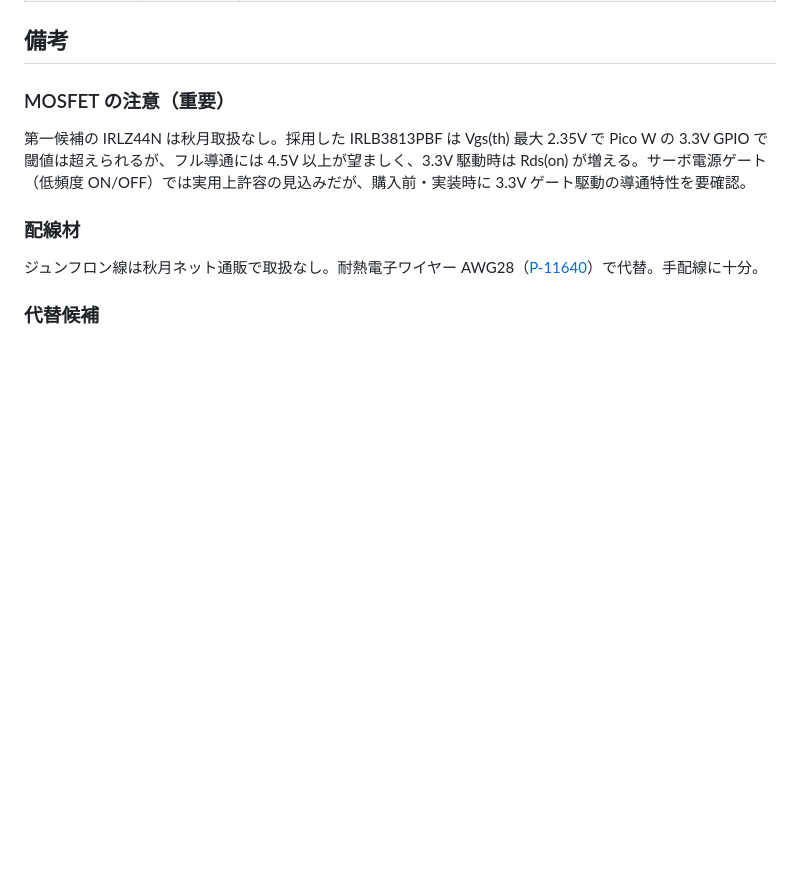
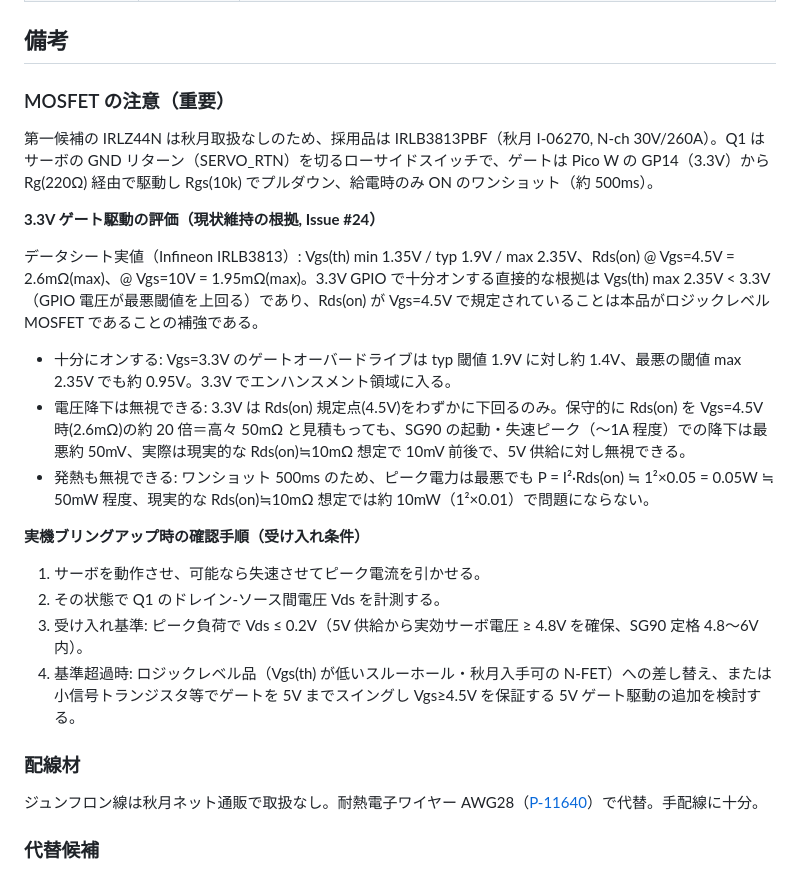
Before and after one commit to ekuinox/mube, a Markdown page: docs/parts-selection.md, the part around the change. Drawn GitHub-style; blank space fills up the shorter version.

Commit message:
docs(parts): MOSFET 3.3V ゲート駆動の根拠を明記し現状維持 (closes #24) (#44)
* docs(spec): MOSFET 3.3V ゲート駆動の現状維持＋根拠明記 設計 (#24)

* docs(plan): MOSFET 3.3V ゲート駆動 現状維持の実装プラン (#24)

* docs(parts): MOSFET 3.3V ゲート駆動の根拠と実機計測基準を明記 (closes #24)

* docs(parts): MOSFET 根拠の保守見積り根拠と発熱式単位を明確化 (#24)

Co-Authored-By: Claude Sonnet 4.6 <noreply@anthropic.com>

* docs(parts): 電圧降下の現実 Rds(on) 想定を明記 (#24)

Co-Authored-By: Claude Sonnet 4.6 <noreply@anthropic.com>

* docs(parts): 発熱の現実値併記とロジックレベル根拠の論理順序を明確化 (#24)

---------

Co-authored-by: Claude Sonnet 4.6 <noreply@anthropic.com>

```diff
--- a/docs/parts-selection.md
+++ b/docs/parts-selection.md
@@ -65,7 +65,22 @@
 
 ### MOSFET の注意（重要）
 
-第一候補の IRLZ44N は秋月取扱なし。採用した IRLB3813PBF は Vgs(th) 最大 2.35V で Pico W の 3.3V GPIO で閾値は超えられるが、フル導通には 4.5V 以上が望ましく、3.3V 駆動時は Rds(on) が増える。サーボ電源ゲート（低頻度 ON/OFF）では実用上許容の見込みだが、購入前・実装時に 3.3V ゲート駆動の導通特性を要確認。
+第一候補の IRLZ44N は秋月取扱なしのため、採用品は IRLB3813PBF（秋月 I-06270, N-ch 30V/260A）。Q1 はサーボの GND リターン（SERVO_RTN）を切るローサイドスイッチで、ゲートは Pico W の GP14（3.3V）から Rg(220Ω) 経由で駆動し Rgs(10k) でプルダウン、給電時のみ ON のワンショット（約 500ms）。
+
+**3.3V ゲート駆動の評価（現状維持の根拠, Issue #24）**
+
+データシート実値（Infineon IRLB3813）: Vgs(th) min 1.35V / typ 1.9V / max 2.35V、Rds(on) @ Vgs=4.5V = 2.6mΩ(max)、@ Vgs=10V = 1.95mΩ(max)。3.3V GPIO で十分オンする直接的な根拠は Vgs(th) max 2.35V < 3.3V（GPIO 電圧が最悪閾値を上回る）であり、Rds(on) が Vgs=4.5V で規定されていることは本品がロジックレベル MOSFET であることの補強である。
+
+- 十分にオンする: Vgs=3.3V のゲートオーバードライブは typ 閾値 1.9V に対し約 1.4V、最悪の閾値 max 2.35V でも約 0.95V。3.3V でエンハンスメント領域に入る。
+- 電圧降下は無視できる: 3.3V は Rds(on) 規定点(4.5V)をわずかに下回るのみ。保守的に Rds(on) を Vgs=4.5V 時(2.6mΩ)の約 20 倍＝高々 50mΩ と見積もっても、SG90 の起動・失速ピーク（〜1A 程度）での降下は最悪約 50mV、実際は現実的な Rds(on)≒10mΩ 想定で 10mV 前後で、5V 供給に対し無視できる。
+- 発熱も無視できる: ワンショット 500ms のため、ピーク電力は最悪でも P = I²·Rds(on) ≒ 1²×0.05 = 0.05W ≒ 50mW 程度、現実的な Rds(on)≒10mΩ 想定では約 10mW（1²×0.01）で問題にならない。
+
+**実機ブリングアップ時の確認手順（受け入れ条件）**
+
+1. サーボを動作させ、可能なら失速させてピーク電流を引かせる。
+2. その状態で Q1 のドレイン-ソース間電圧 Vds を計測する。
+3. 受け入れ基準: ピーク負荷で Vds ≤ 0.2V（5V 供給から実効サーボ電圧 ≥ 4.8V を確保、SG90 定格 4.8〜6V 内）。
+4. 基準超過時: ロジックレベル品（Vgs(th) が低いスルーホール・秋月入手可の N-FET）への差し替え、または小信号トランジスタ等でゲートを 5V までスイングし Vgs≥4.5V を保証する 5V ゲート駆動の追加を検討する。
 
 ### 配線材
 
```
Also changed, not shown: 2 other files.
